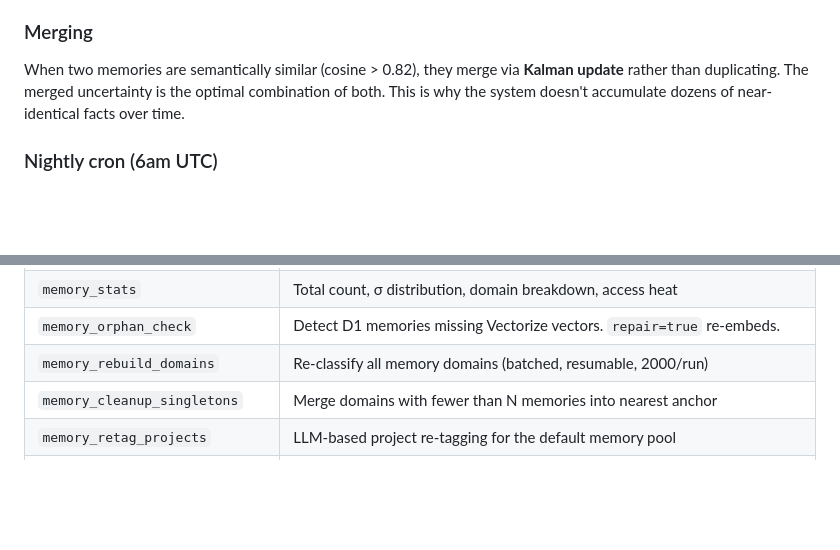
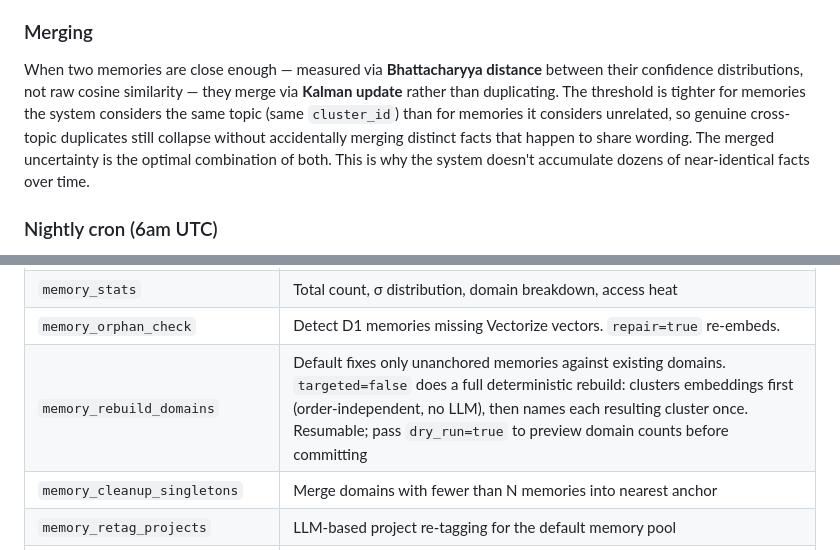
Before and after one commit to LohitJaga/gaussian-memory-worker, a Markdown page: README.md, 2 parts joined by grey strips. Rendered like a GitHub page; blank space fills up the shorter version.

```diff
--- a/README.md
+++ b/README.md
@@ -266,7 +266,7 @@ After scoring:
 
 ### Merging
 
-When two memories are semantically similar (cosine > 0.82), they merge via **Kalman update** rather than duplicating. The merged uncertainty is the optimal combination of both. This is why the system doesn't accumulate dozens of near-identical facts over time.
+When two memories are close enough — measured via **Bhattacharyya distance** between their confidence distributions, not raw cosine similarity — they merge via **Kalman update** rather than duplicating. The threshold is tighter for memories the system considers the same topic (same `cluster_id`) than for memories it considers unrelated, so genuine cross-topic duplicates still collapse without accidentally merging distinct facts that happen to share wording. The merged uncertainty is the optimal combination of both. This is why the system doesn't accumulate dozens of near-identical facts over time.
 
 ### Nightly cron (6am UTC)
 
@@ -312,7 +312,7 @@ These tools are called by the AI agent, not by you directly. In Claude Code (or
 | `memory_decay` | Manual decay pass |
 | `memory_stats` | Total count, σ distribution, domain breakdown, access heat |
 | `memory_orphan_check` | Detect D1 memories missing Vectorize vectors. `repair=true` re-embeds. |
-| `memory_rebuild_domains` | Re-classify all memory domains (batched, resumable, 2000/run) |
+| `memory_rebuild_domains` | Default fixes only unanchored memories against existing domains. `targeted=false` does a full deterministic rebuild: clusters embeddings first (order-independent, no LLM), then names each resulting cluster once. Resumable; pass `dry_run=true` to preview domain counts before committing |
 | `memory_cleanup_singletons` | Merge domains with fewer than N memories into nearest anchor |
 | `memory_retag_projects` | LLM-based project re-tagging for the default memory pool |
 | `memory_build_entities` | Retroactive entity extraction for entity graph traversal |
```
Also changed, not shown: other parts of README.md (+10 -6 lines).
